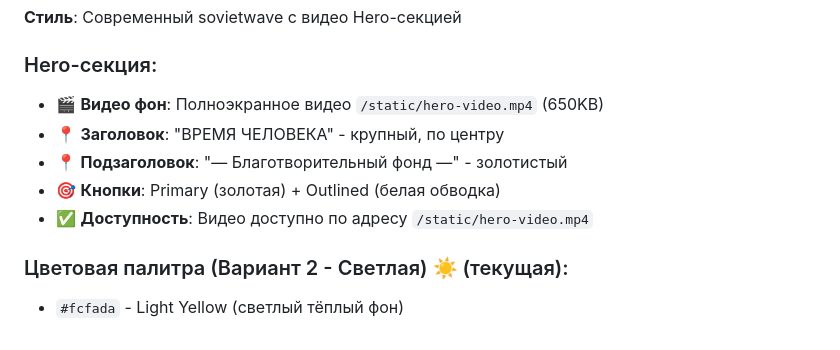
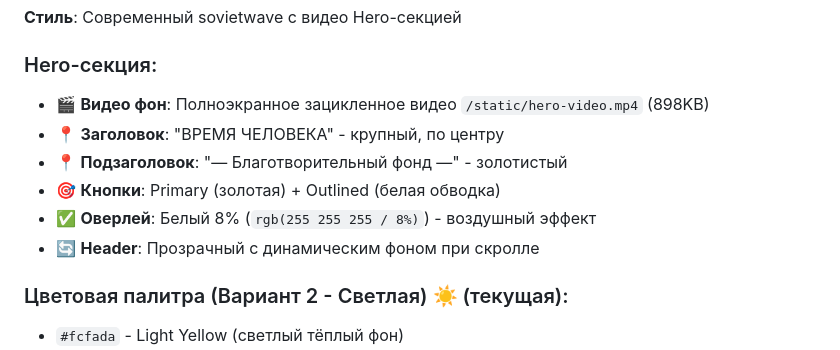
Before and after one commit to AndreiUshakov/vremya-cheloveka, a Markdown page: README.md, the part around the change. Rendered like a GitHub page.

Commit message:
Update README with new video info and UI improvements

```diff
--- a/README.md
+++ b/README.md
@@ -18,11 +18,12 @@
 **Стиль**: Современный sovietwave с видео Hero-секцией
 
 ### Hero-секция:
-- 🎬 **Видео фон**: Полноэкранное видео `/static/hero-video.mp4` (650KB)
+- 🎬 **Видео фон**: Полноэкранное зацикленное видео `/static/hero-video.mp4` (898KB)
 - 📍 **Заголовок**: "ВРЕМЯ ЧЕЛОВЕКА" - крупный, по центру
 - 📍 **Подзаголовок**: "— Благотворительный фонд —" - золотистый
 - 🎯 **Кнопки**: Primary (золотая) + Outlined (белая обводка)
-- ✅ **Доступность**: Видео доступно по адресу `/static/hero-video.mp4`
+- ✅ **Оверлей**: Белый 8% (`rgb(255 255 255 / 8%)`) - воздушный эффект
+- 🔄 **Header**: Прозрачный с динамическим фоном при скролле
 
 ### Цветовая палитра (Вариант 2 - Светлая) ☀️ (текущая):
 - `#fcfada` - Light Yellow (светлый тёплый фон)
```
